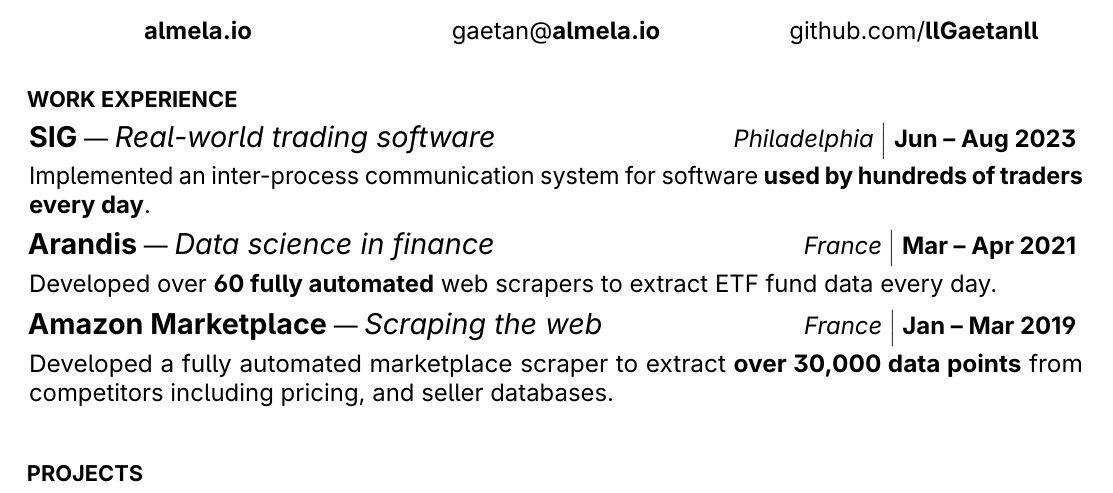
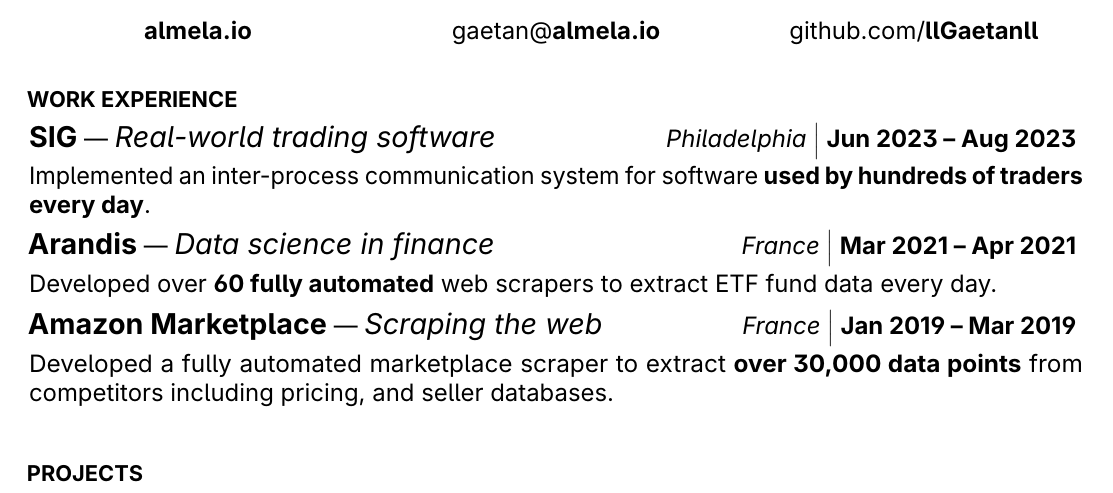
Before and after one commit to llGaetanll/cv, a LaTeX CV (cv.tex): part of the page, cut so that both start at the same text. Compiled offline with pdfLaTeX.

Commit message:
updated date format

```diff
--- a/cv.tex
+++ b/cv.tex
@@ -124,7 +124,7 @@
 
     \bigtitle{SIG}{Real-world trading software}
     {
-      \textit{Philadelphia} $\Big|$ \textbf{Jun -- Aug 2023}
+      \textit{Philadelphia} $\Big|$ \textbf{Jun 2023 -- Aug 2023}
     }
     {}
     {
@@ -134,7 +134,7 @@
 
     \bigtitle{Arandis}{Data science in finance}
     {
-      \textit{France} $\Big|$ \textbf{Mar -- Apr 2021}
+      \textit{France} $\Big|$ \textbf{Mar 2021 -- Apr 2021}
     }
     {}
     {
@@ -143,7 +143,7 @@
 
     \bigtitle{Amazon Marketplace}{Scraping the web}
     {
-      \textit{France} $\Big|$ \textbf{Jan -- Mar 2019}
+      \textit{France} $\Big|$ \textbf{Jan 2019 -- Mar 2019}
     }
     {}
     {
```
Also changed, not shown: cv.pdf.
